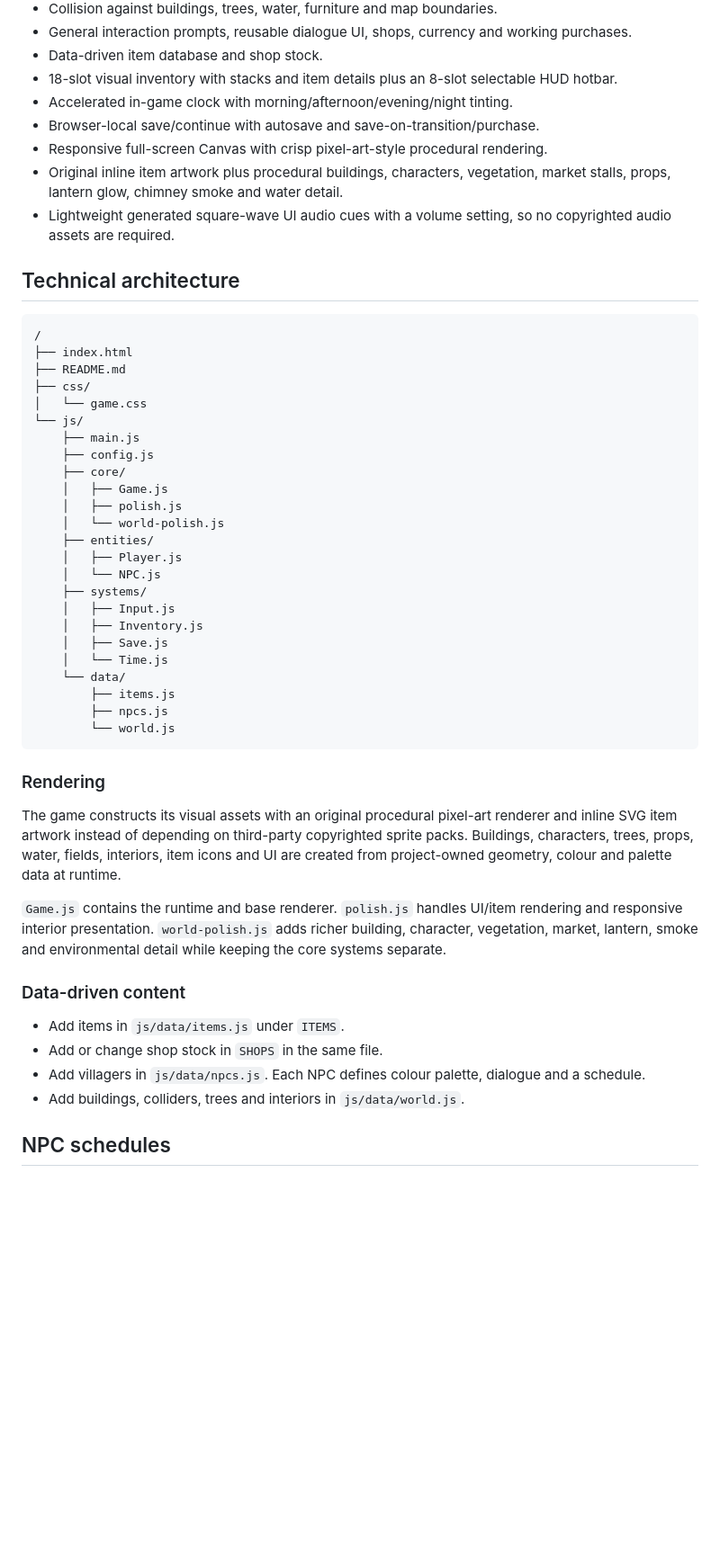
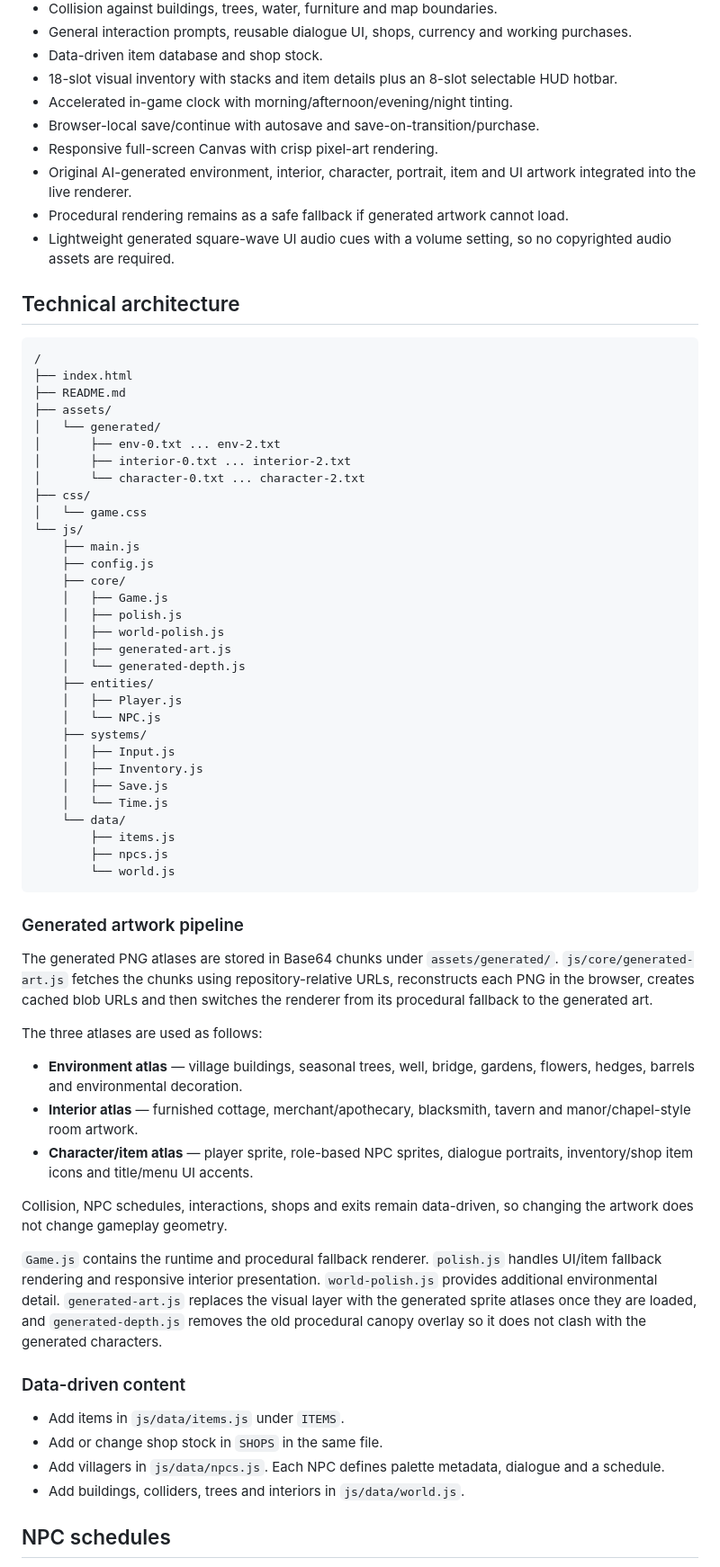
Before and after one commit to MinerBlox/stardewstylegame, a Markdown page: README.md, the part around one of its changes. Shown at 90% size. GitHub-like rendering; blank space fills up the shorter version.

Commit message:
Document generated art integration pipeline

````diff
--- a/README.md
+++ b/README.md
@@ -22,8 +22,9 @@
 - 18-slot visual inventory with stacks and item details plus an 8-slot selectable HUD hotbar.
 - Accelerated in-game clock with morning/afternoon/evening/night tinting.
 - Browser-local save/continue with autosave and save-on-transition/purchase.
-- Responsive full-screen Canvas with crisp pixel-art-style procedural rendering.
-- Original inline item artwork plus procedural buildings, characters, vegetation, market stalls, props, lantern glow, chimney smoke and water detail.
+- Responsive full-screen Canvas with crisp pixel-art rendering.
+- Original AI-generated environment, interior, character, portrait, item and UI artwork integrated into the live renderer.
+- Procedural rendering remains as a safe fallback if generated artwork cannot load.
 - Lightweight generated square-wave UI audio cues with a volume setting, so no copyrighted audio assets are required.
 
 ## Technical architecture
@@ -32,6 +33,11 @@
 /
 ├── index.html
 ├── README.md
+├── assets/
+│   └── generated/
+│       ├── env-0.txt ... env-2.txt
+│       ├── interior-0.txt ... interior-2.txt
+│       └── character-0.txt ... character-2.txt
 ├── css/
 │   └── game.css
 └── js/
@@ -40,7 +46,9 @@
     ├── core/
     │   ├── Game.js
     │   ├── polish.js
-    │   └── world-polish.js
+    │   ├── world-polish.js
+    │   ├── generated-art.js
+    │   └── generated-depth.js
     ├── entities/
     │   ├── Player.js
     │   └── NPC.js
@@ -55,17 +63,25 @@
         └── world.js
 ```
 
-### Rendering
+### Generated artwork pipeline
 
-The game constructs its visual assets with an original procedural pixel-art renderer and inline SVG item artwork instead of depending on third-party copyrighted sprite packs. Buildings, characters, trees, props, water, fields, interiors, item icons and UI are created from project-owned geometry, colour and palette data at runtime.
+The generated PNG atlases are stored in Base64 chunks under `assets/generated/`. `js/core/generated-art.js` fetches the chunks using repository-relative URLs, reconstructs each PNG in the browser, creates cached blob URLs and then switches the renderer from its procedural fallback to the generated art.
 
-`Game.js` contains the runtime and base renderer. `polish.js` handles UI/item rendering and responsive interior presentation. `world-polish.js` adds richer building, character, vegetation, market, lantern, smoke and environmental detail while keeping the core systems separate.
+The three atlases are used as follows:
+
+- **Environment atlas** — village buildings, seasonal trees, well, bridge, gardens, flowers, hedges, barrels and environmental decoration.
+- **Interior atlas** — furnished cottage, merchant/apothecary, blacksmith, tavern and manor/chapel-style room artwork.
+- **Character/item atlas** — player sprite, role-based NPC sprites, dialogue portraits, inventory/shop item icons and title/menu UI accents.
+
+Collision, NPC schedules, interactions, shops and exits remain data-driven, so changing the artwork does not change gameplay geometry.
+
+`Game.js` contains the runtime and procedural fallback renderer. `polish.js` handles UI/item fallback rendering and responsive interior presentation. `world-polish.js` provides additional environmental detail. `generated-art.js` replaces the visual layer with the generated sprite atlases once they are loaded, and `generated-depth.js` removes the old procedural canopy overlay so it does not clash with the generated characters.
 
 ### Data-driven content
 
 - Add items in `js/data/items.js` under `ITEMS`.
 - Add or change shop stock in `SHOPS` in the same file.
-- Add villagers in `js/data/npcs.js`. Each NPC defines colour palette, dialogue and a schedule.
+- Add villagers in `js/data/npcs.js`. Each NPC defines palette metadata, dialogue and a schedule.
 - Add buildings, colliders, trees and interiors in `js/data/world.js`.
 
 ## NPC schedules
````
Also changed, not shown: other parts of README.md (+2 -4 lines).
